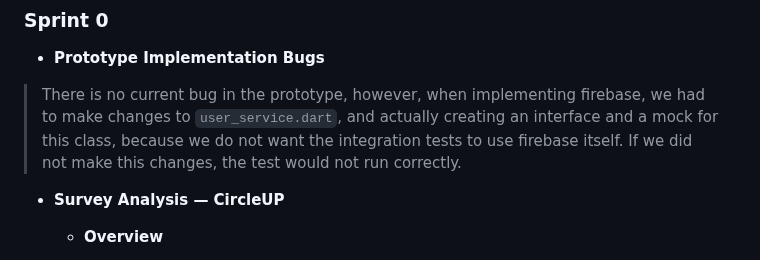
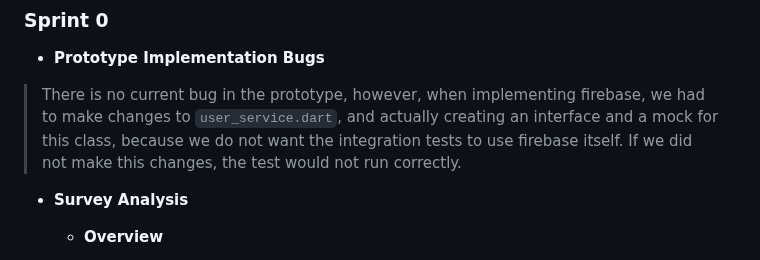
Before and after one commit to luislima9970/CircleUp, a Markdown page: README.md, the part around the change. Rendered like a GitHub page.

Commit message:
small change on README

```diff
--- a/README.md
+++ b/README.md
@@ -229,7 +229,7 @@ You can find below information and references related with the project managemen
 
 > There is no current bug in the prototype, however, when implementing firebase, we had to make changes to `user_service.dart`, and actually creating an interface and a mock for this class, because we do not want the integration tests to use firebase itself. If we did not make this changes, the test would not run correctly.
 
-- **Survey Analysis — CircleUP**
+- **Survey Analysis**
 
   - **Overview**
 
```
